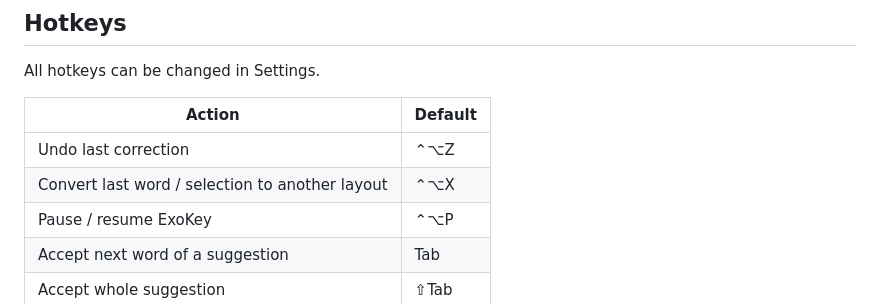
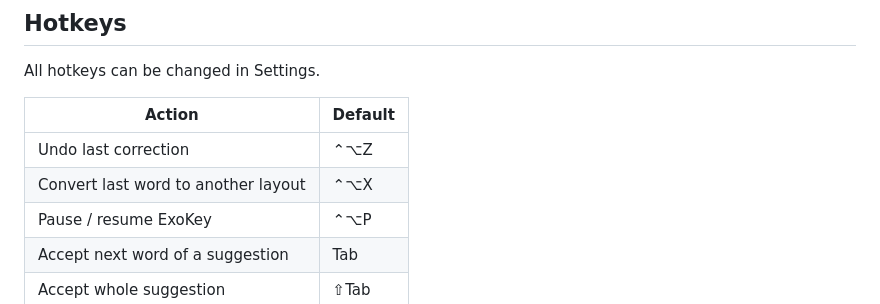
Before and after one commit to jandiradmin/ExoKey, a Markdown page: README.md, the part around the change. GitHub-like rendering.

Commit message:
README: fix hotkey description
Co-Authored-By: Claude Opus 5.5 <noreply@anthropic.com>
Claude-Session: https://claude.ai/code/session_01Em774VmuGPXmpjbzpRdPM7

```diff
--- a/README.md
+++ b/README.md
@@ -34,7 +34,7 @@ All hotkeys can be changed in Settings.
 | Action | Default |
 |---|---|
 | Undo last correction | ⌃⌥Z |
-| Convert last word / selection to another layout | ⌃⌥X |
+| Convert last word to another layout | ⌃⌥X |
 | Pause / resume ExoKey | ⌃⌥P |
 | Accept next word of a suggestion | Tab |
 | Accept whole suggestion | ⇧Tab |
```
